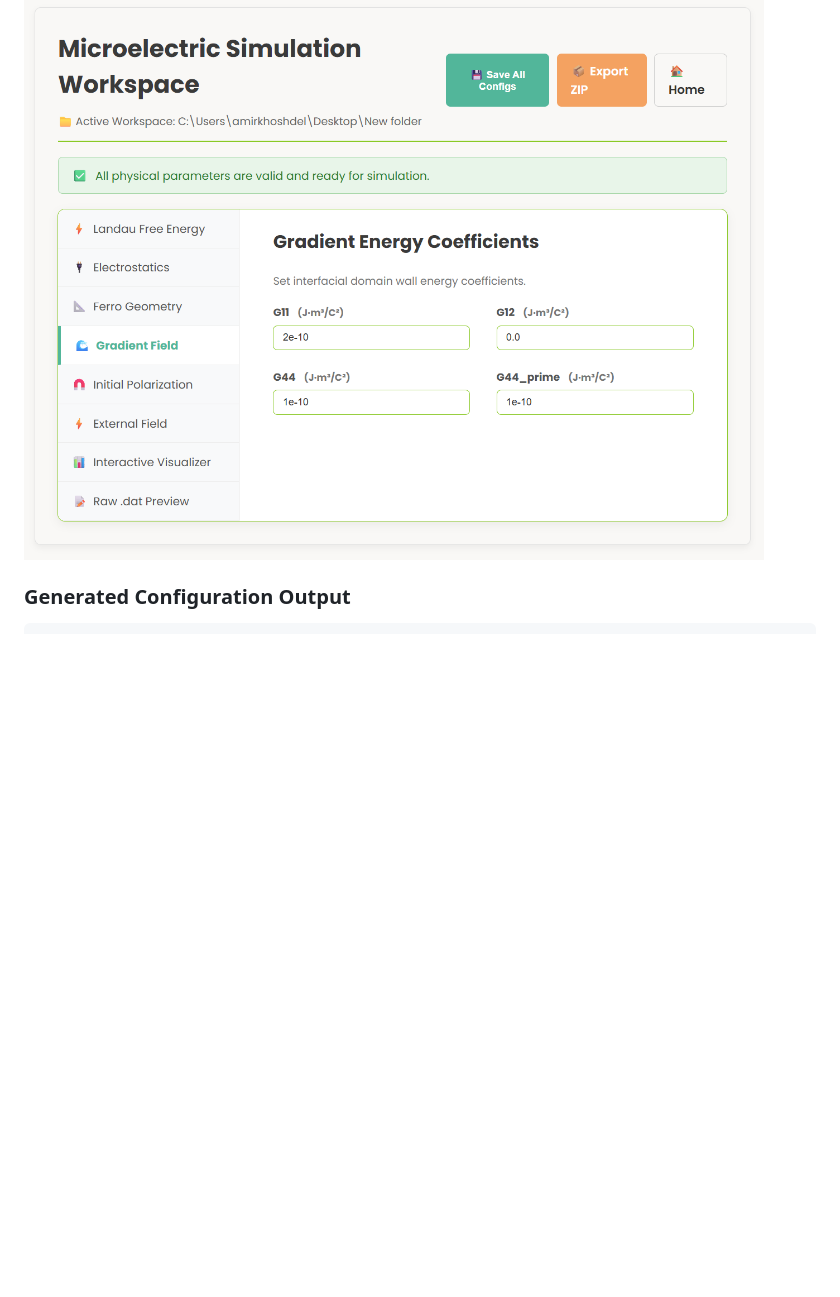
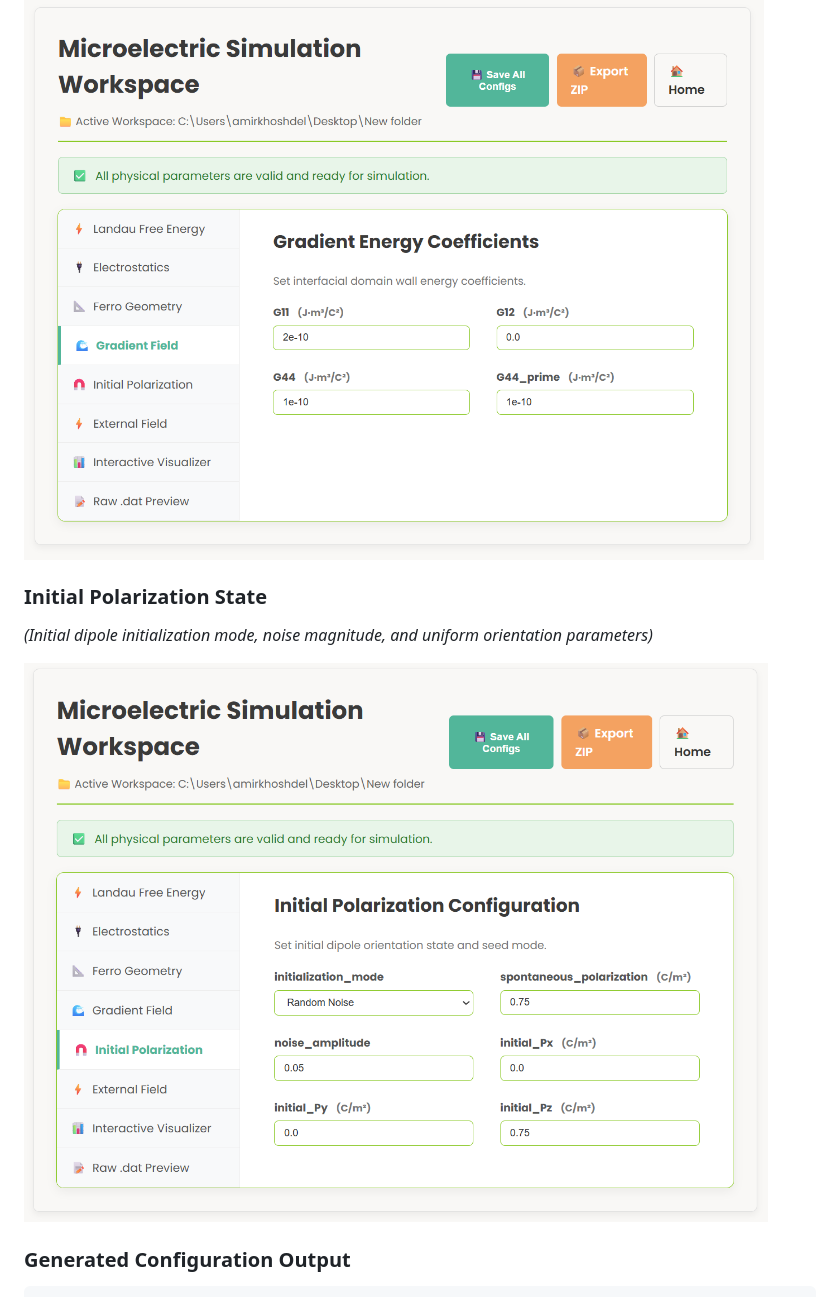
Before and after one commit to amir-khoshdel-louyeh/microelectric-application, a Markdown page: README.md, the part around the change. Rendered like a GitHub page; pictures changed too: assets/initial_polarization.png (added); blank space fills up the shorter version.

Commit message:
docs(readme): add initial_polarization screenshot to Demo section

```diff
--- a/README.md
+++ b/README.md
@@ -90,6 +90,12 @@ GUI Setup Form → Parameter Parsing → Validation & Config Formatting → Dist
 *(Domain wall energy gradient coefficients and interfacial energy parameters)*
 
 ![Gradient Field](assets/gradient_field.png)
+
+### Initial Polarization State
+
+*(Initial dipole initialization mode, noise magnitude, and uniform orientation parameters)*
+
+![Initial Polarization](assets/initial_polarization.png)
 
 ### Generated Configuration Output
 
```
